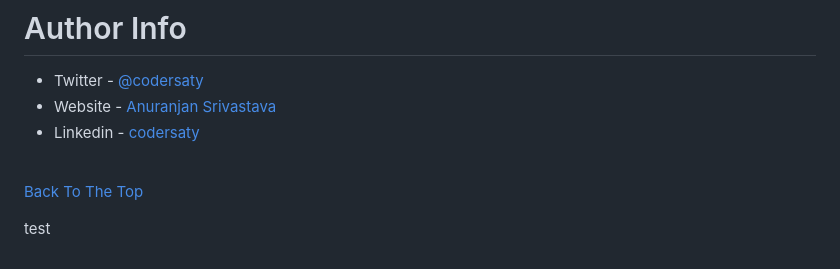
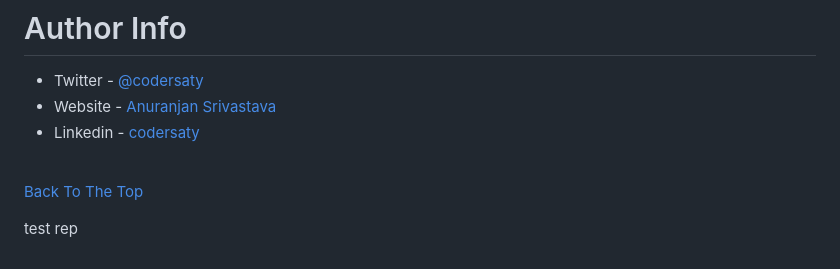
Before and after one commit to CoderSaty/FirstProjects, a Markdown page: README.md, the part around the change. Rendered like a GitHub page.

```diff
--- a/README.md
+++ b/README.md
@@ -141,4 +141,4 @@ In case of any problem/ query, feel free to do pull requests or contact the auth
 
 [Back To The Top](#top)
 
-test
+test rep
```
